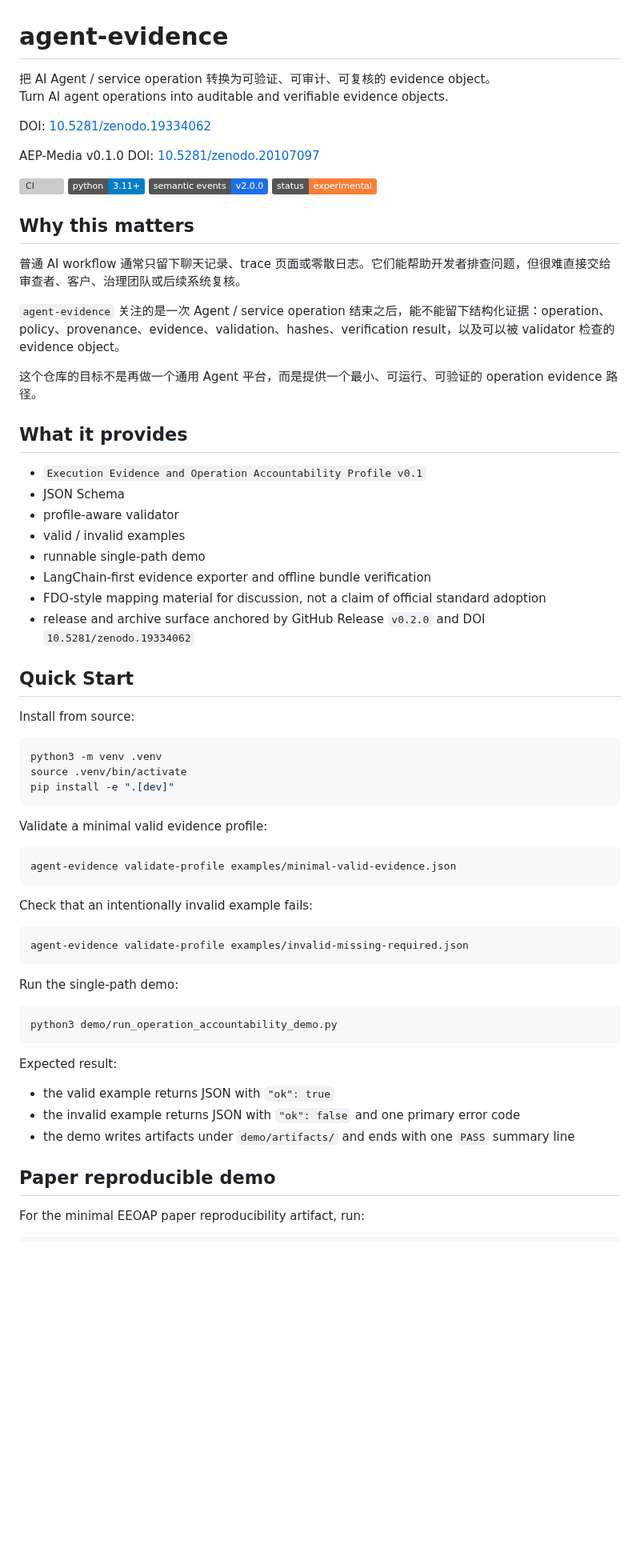
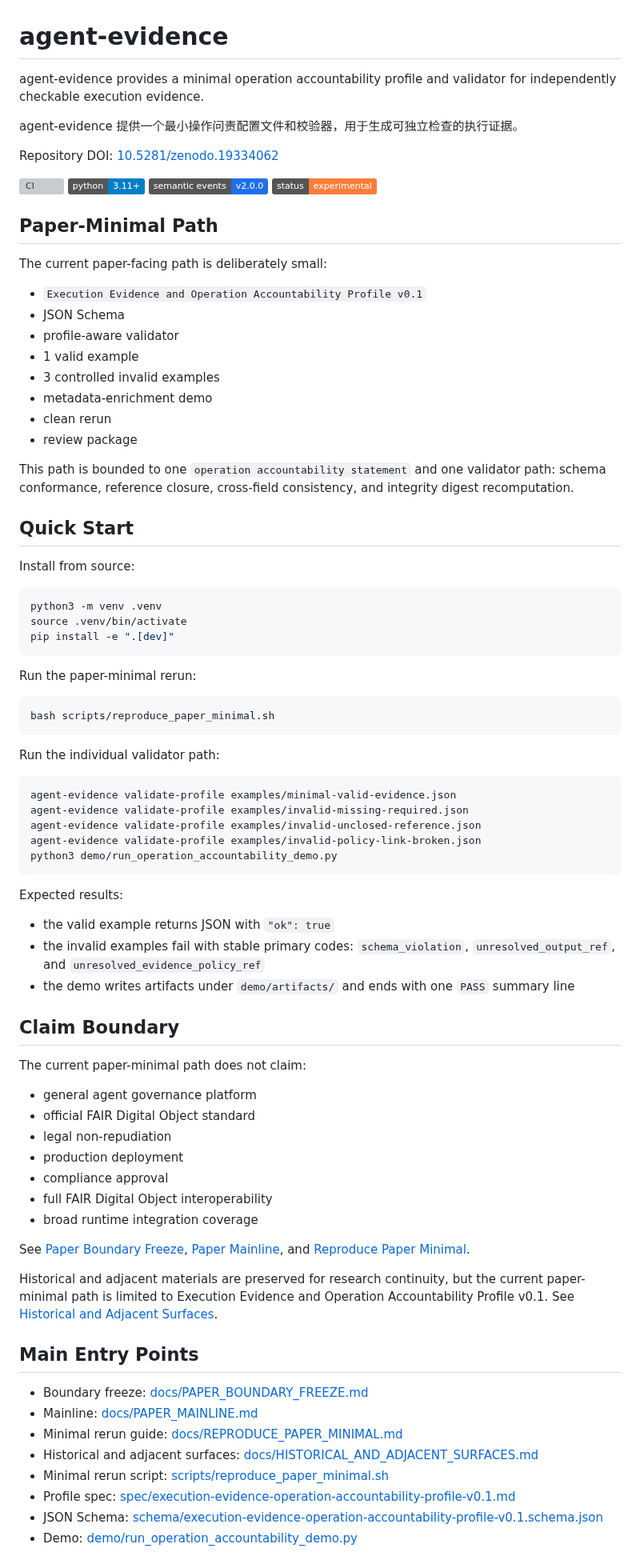
Before and after one commit to joy7758/agent-evidence, a Markdown page: README.md, the part around one of its changes. Shown at 80% size. Rendered like a GitHub page; badges without logos; blank space fills up the shorter version; grey boxes are pictures that could not be loaded.

Commit message:
Narrow README entry and isolate adjacent research surfaces

````diff
--- a/README.md
+++ b/README.md
@@ -1,36 +1,33 @@
 # agent-evidence
 
-把 AI Agent / service operation 转换为可验证、可审计、可复核的 evidence object。<br>
-Turn AI agent operations into auditable and verifiable evidence objects.
+agent-evidence provides a minimal operation accountability profile and
+validator for independently checkable execution evidence.
 
-DOI: [10.5281/zenodo.19334062](https://doi.org/10.5281/zenodo.19334062)
+agent-evidence 提供一个最小操作问责配置文件和校验器，用于生成可独立检查的执行证据。
 
-AEP-Media v0.1.0 DOI:
-[10.5281/zenodo.20107097](https://doi.org/10.5281/zenodo.20107097)
+Repository DOI: [10.5281/zenodo.19334062](https://doi.org/10.5281/zenodo.19334062)
 
 [![CI](https://github.com/joy7758/agent-evidence/actions/workflows/ci.yml/badge.svg?branch=main)](https://github.com/joy7758/agent-evidence/actions/workflows/ci.yml)
 ![Python 3.11+](https://img.shields.io/badge/python-3.11%2B-blue)
 ![Semantic Events](https://img.shields.io/badge/semantic%20events-v2.0.0-1f6feb)
 ![Status](https://img.shields.io/badge/status-experimental-orange)
 
-## Why this matters
+## Paper-Minimal Path
 
-普通 AI workflow 通常只留下聊天记录、trace 页面或零散日志。它们能帮助开发者排查问题，但很难直接交给审查者、客户、治理团队或后续系统复核。
-
-`agent-evidence` 关注的是一次 Agent / service operation 结束之后，能不能留下结构化证据：operation、policy、provenance、evidence、validation、hashes、verification result，以及可以被 validator 检查的 evidence object。
-
-这个仓库的目标不是再做一个通用 Agent 平台，而是提供一个最小、可运行、可验证的 operation evidence 路径。
-
-## What it provides
+The current paper-facing path is deliberately small:
 
 - `Execution Evidence and Operation Accountability Profile v0.1`
 - JSON Schema
 - profile-aware validator
-- valid / invalid examples
-- runnable single-path demo
-- LangChain-first evidence exporter and offline bundle verification
-- FDO-style mapping material for discussion, not a claim of official standard adoption
-- release and archive surface anchored by GitHub Release `v0.2.0` and DOI `10.5281/zenodo.19334062`
+- 1 valid example
+- 3 controlled invalid examples
+- metadata-enrichment demo
+- clean rerun
+- review package
+
+This path is bounded to one `operation accountability statement` and one
+validator path: schema conformance, reference closure, cross-field consistency,
+and integrity digest recomputation.
 
 ## Quick Start
 
@@ -42,30 +39,60 @@ source .venv/bin/activate
 pip install -e ".[dev]"
 ```
 
-Validate a minimal valid evidence profile:
+Run the paper-minimal rerun:
+
+```bash
+bash scripts/reproduce_paper_minimal.sh
+```
+
+Run the individual validator path:
 
 ```bash
 agent-evidence validate-profile examples/minimal-valid-evidence.json
-```
-
-Check that an intentionally invalid example fails:
-
-```bash
 agent-evidence validate-profile examples/invalid-missing-required.json
-```
-
-Run the single-path demo:
-
-```bash
+agent-evidence validate-profile examples/invalid-unclosed-reference.json
+agent-evidence validate-profile examples/invalid-policy-link-broken.json
 python3 demo/run_operation_accountability_demo.py
 ```
 
-Expected result:
+Expected results:
 
 - the valid example returns JSON with `"ok": true`
-- the invalid example returns JSON with `"ok": false` and one primary error code
-- the demo writes artifacts under `demo/artifacts/` and ends with one `PASS` summary line
+- the invalid examples fail with stable primary codes:
+  `schema_violation`, `unresolved_output_ref`, and
+  `unresolved_evidence_policy_ref`
+- the demo writes artifacts under `demo/artifacts/` and ends with one `PASS`
+  summary line
 
-## Paper reproducible demo
+## Claim Boundary
 
-For the minimal EEOAP paper reproducibility artifact, run:
+The current paper-minimal path does not claim:
+
+- general agent governance platform
+- official FAIR Digital Object standard
+- legal non-repudiation
+- production deployment
+- compliance approval
+- full FAIR Digital Object interoperability
+- broad runtime integration coverage
+
+See [Paper Boundary Freeze](./docs/PAPER_BOUNDARY_FREEZE.md),
+[Paper Mainline](./docs/PAPER_MAINLINE.md), and
+[Reproduce Paper Minimal](./docs/REPRODUCE_PAPER_MINIMAL.md).
+
+Historical and adjacent materials are preserved for research continuity, but
+the current paper-minimal path is limited to Execution Evidence and Operation
+Accountability Profile v0.1. See
+[Historical and Adjacent Surfaces](./docs/HISTORICAL_AND_ADJACENT_SURFACES.md).
+
+## Main Entry Points
+
+- Boundary freeze: [docs/PAPER_BOUNDARY_FREEZE.md](./docs/PAPER_BOUNDARY_FREEZE.md)
+- Mainline: [docs/PAPER_MAINLINE.md](./docs/PAPER_MAINLINE.md)
+- Minimal rerun guide: [docs/REPRODUCE_PAPER_MINIMAL.md](./docs/REPRODUCE_PAPER_MINIMAL.md)
+- Historical and adjacent surfaces: [docs/HISTORICAL_AND_ADJACENT_SURFACES.md](./docs/HISTORICAL_AND_ADJACENT_SURFACES.md)
+- Minimal rerun script: [scripts/reproduce_paper_minimal.sh](./scripts/reproduce_paper_minimal.sh)
+- Profile spec: [spec/execution-evidence-operation-accountability-profile-v0.1.md](./spec/execution-evidence-operation-accountability-profile-v0.1.md)
+- JSON Schema: [schema/execution-evidence-operation-accountability-profile-v0.1.schema.json](./schema/execution-evidence-operation-accountability-profile-v0.1.schema.json)
+- Demo: [demo/run_operation_accountability_demo.py](./demo/run_operation_accountability_demo.py)
+
````
Also changed, not shown: other parts of README.md (+8 -0 lines), docs/HISTORICAL_AND_ADJACENT_SURFACES.md (added, +124 -0 lines).
